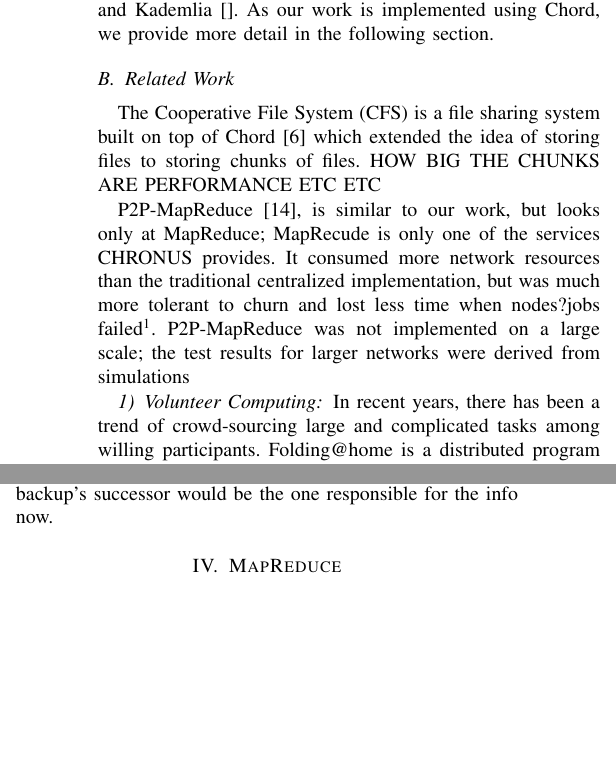
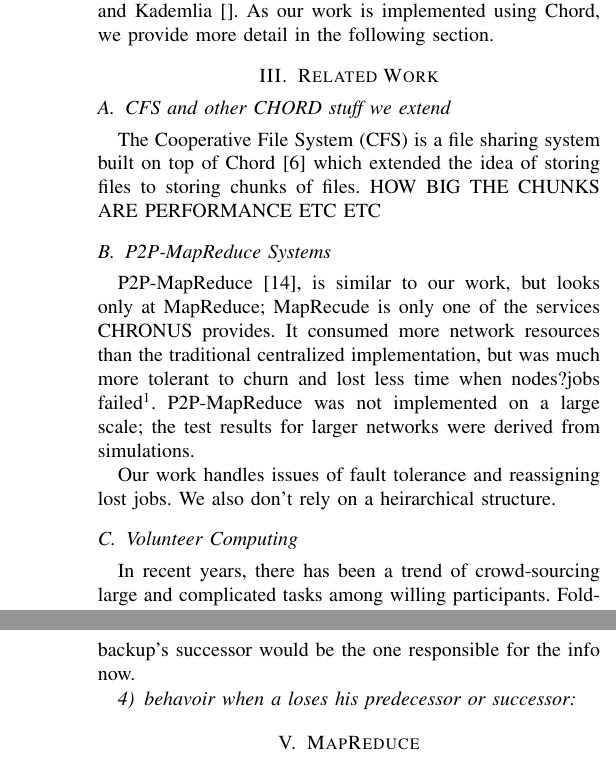
Before and after one commit to BrendanBenshoof/CHRONUS, a LaTeX paper (CHRONUS/WHITEPAPER/CHRONUS.tex): two parts of the columns of pages 2 and 3 of 5 before the commit and two parts of the columns of pages 2 and 4 of 5 after it, joined at a grey line, cut so that both start at the same text, the shorter picture padded with empty space. Compiled offline with pdfLaTeX.

Commit message:
Some changes due to new research

```diff
--- a/CHRONUS/WHITEPAPER/CHRONUS.tex
+++ b/CHRONUS/WHITEPAPER/CHRONUS.tex
@@ -109,14 +109,23 @@ In addition, the network topology is distributed among various peers.  Each peer
 Kademlia}. As our work is implemented using Chord, we provide more detail in the following section.
 
 
-\subsection{Related Work}
+\section{Related Work}
 
+
+\subsection{CFS and other CHORD stuff we extend}
 
 The Cooperative File System (CFS) is a file sharing system built on top of Chord \cite{CFS} which extended the idea of storing files to storing chunks of files.  HOW BIG THE CHUNKS ARE PERFORMANCE ETC ETC
 
-P2P-MapReduce \cite{marozzo2012p2p}, is similar to our work, but looks only at MapReduce; MapRecude is only one of the services CHRONUS provides.  It consumed more network resources than the traditional centralized implementation, but was much more tolerant to churn and lost less time when nodes?jobs failed\footnote{Fix this, actual quote was "In summary, the experimental results show that even if the P2P-MapReduce system consumes in most cases more network resources than a centralized implementation of MapReduce, it is far more efficient in job management since it minimizes the lost computing time due to jobs failures."}.  P2P-MapReduce was not implemented on a large scale; the test results for larger networks were derived from simulations
+\subsection{P2P-MapReduce Systems}
 
-\subsubsection{Volunteer Computing}
+P2P-MapReduce \cite{marozzo2012p2p}, is similar to our work, but looks only at MapReduce; MapRecude is only one of the services CHRONUS provides.  It consumed more network resources than the traditional centralized implementation, but was much more tolerant to churn and lost less time when nodes?jobs failed\footnote{Fix this, actual quote was "In summary, the experimental results show that even if the P2P-MapReduce system consumes in most cases more network resources than a centralized implementation of MapReduce, it is far more efficient in job management since it minimizes the lost computing time due to jobs failures."}.  P2P-MapReduce was not implemented on a large scale; the test results for larger networks were derived from simulations.
+
+
+
+
+Our work handles issues of fault tolerance and reassigning lost jobs.  We also don't rely on a heirarchical structure.
+
+\subsection{Volunteer Computing}
 In recent years, there has been a trend of crowd-sourcing large and complicated tasks among willing participants.  Folding@home is a distributed program for simulating the way proteins put themselves together, a process called folding \cite{folding}.  \cite{folding}.  The program has been a huge boon to the research of various diseases, such as Alzheimer's Disease, cystic fibrosis, and Huntington's Disease.  These diseases and others are believed to be tied to proteins misfolding, or failing to assemble properly.  Folding@home simulates the molecular dynamics of proteins during the folding process, with the aim to understand  how misfolds occur\footnote{Get this entire paragraph reviewed by a bio guy}.  A fast processor can simulate about 20 nanoseconds of behavior a day, but protein interactions occur at the millisecond and second scale, which necessitated a distributed approach.
 
 This concerted effort has been immensely successful, providing data for 109 peer-reviewed publications as of August 2013 \cite{foldingPapers}\footnote{Check the format of this citation}.
@@ -182,6 +191,9 @@ When a node politely quits, he informs both his successor and predecessor and gi
 
 \subsubsection{the general idea of backup}
 Unfortunately, it is impossible that every time a node leave the network it will do so politely.  If a node suddenly quits, the data it had stored goes with it. To prevent data from becoming irretrievable, a node can periodically send backups to its successor.  So as not to overwhelm the ring with a cascade of backups of backups, the node only passes along what it considers itself responsible for, which changes as nodes enter and leave the network.  If the backup leaves, he send his stuff to his successor, since the backup's successor would be the one responsible for the info now.
+
+\subsubsection{behavoir when a loses his predecessor or successor}
+
 
 \section{MapReduce}
 \subsubsection{History}
```
